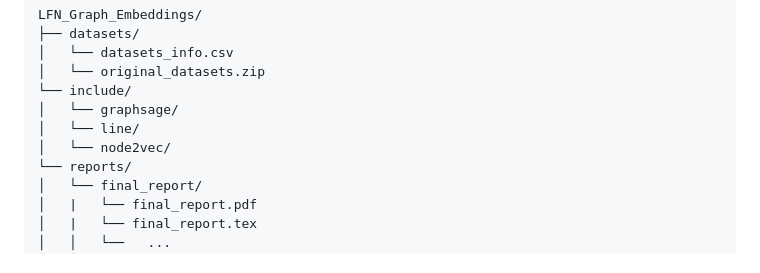
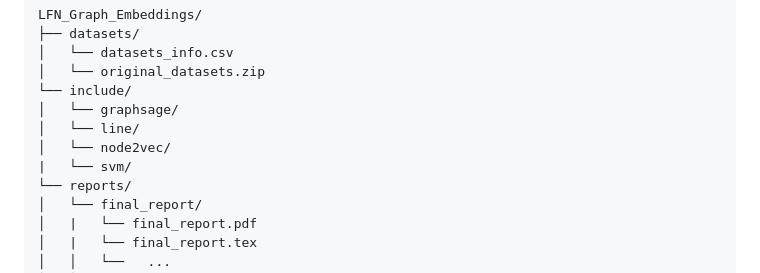
Before and after one commit to Remdox/LFN_Graph_Embeddings, a Markdown page: README.md, the part around one of its changes. Rendered like a GitHub page.

```diff
--- a/README.md
+++ b/README.md
@@ -93,6 +93,7 @@ LFN_Graph_Embeddings/
 │   └── graphsage/
 │   └── line/
 │   └── node2vec/
+|   └── svm/
 └── reports/
 │   └── final_report/
 │   |   └── final_report.pdf
```
Also changed, not shown: other parts of README.md (+8 -8 lines).
